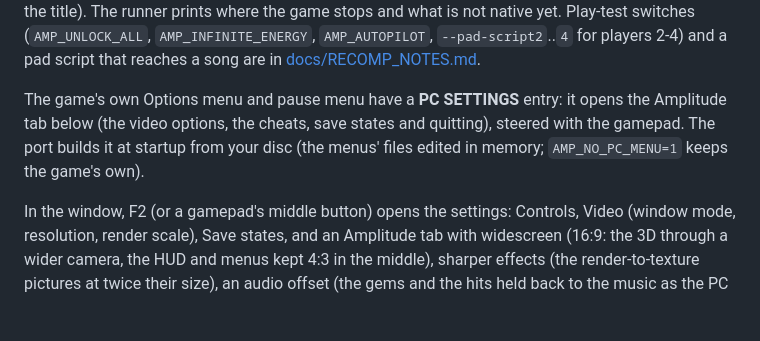
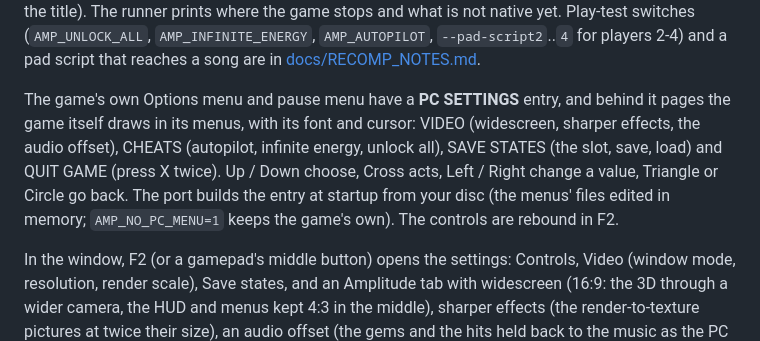
Before and after one commit to TheBozos/Amplitude_Recomp, a Markdown page: README.md, the part around one of its changes. Drawn GitHub-style; blank space fills up the shorter version.

```diff
--- a/README.md
+++ b/README.md
@@ -148,9 +148,11 @@ runner prints where the game stops and what is not native yet. Play-test switche
 `AMP_INFINITE_ENERGY`, `AMP_AUTOPILOT`, `--pad-script2`..`4` for players 2-4) and a pad script that reaches a song are in
 [docs/RECOMP_NOTES.md](docs/RECOMP_NOTES.md#gameplay).
 
-The game's own Options menu and pause menu have a **PC SETTINGS** entry: it opens the Amplitude tab below (the video
-options, the cheats, save states and quitting), steered with the gamepad. The port builds it at startup from your disc
-(the menus' files edited in memory; `AMP_NO_PC_MENU=1` keeps the game's own).
+The game's own Options menu and pause menu have a **PC SETTINGS** entry, and behind it pages the game itself draws in
+its menus, with its font and cursor: VIDEO (widescreen, sharper effects, the audio offset), CHEATS (autopilot,
+infinite energy, unlock all), SAVE STATES (the slot, save, load) and QUIT GAME (press X twice). Up / Down choose,
+Cross acts, Left / Right change a value, Triangle or Circle go back. The port builds the entry at startup from your
+disc (the menus' files edited in memory; `AMP_NO_PC_MENU=1` keeps the game's own). The controls are rebound in F2.
 
 In the window, F2 (or a gamepad's middle button) opens the settings: Controls, Video (window mode, resolution, render
 scale), Save states, and an Amplitude tab with widescreen (16:9: the 3D through a wider camera, the HUD and menus kept
```
Also changed, not shown: other parts of README.md (+2 -2 lines), docs/RECOMP_NOTES.md (+40 -9 lines), docs/screenshots/options-pc-settings.jpg, docs/screenshots/pc-settings-video.jpg (added), 4 other files.
